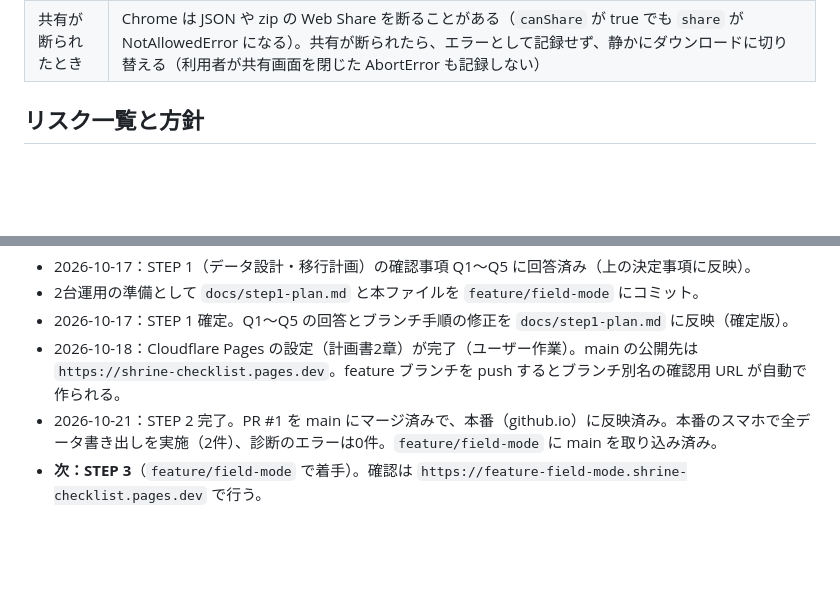
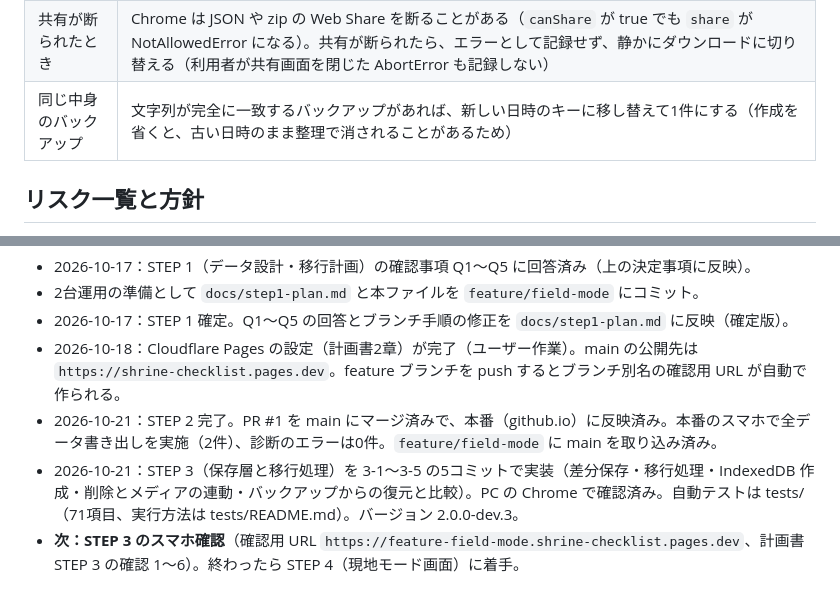
Before and after one commit to nobwat/shrine-checklist, a Markdown page: CLAUDE.md, 2 parts joined by grey strips. Drawn GitHub-style; blank space fills up the shorter version.

Commit message:
docs: STEP 3 の実装完了を CLAUDE.md に反映（現在地・同じ中身のバックアップの決定）
Co-Authored-By: Claude Opus 5.5 <noreply@anthropic.com>

```diff
--- a/CLAUDE.md
+++ b/CLAUDE.md
@@ -35,6 +35,7 @@
 | 天候 | Open-Meteo（キー不要）。「Weather data by Open-Meteo.com」を表示 |
 | PR の分担 | PR は Claude が作り、マージはユーザーが GitHub で行う |
 | 共有が断られたとき | Chrome は JSON や zip の Web Share を断ることがある（`canShare` が true でも `share` が NotAllowedError になる）。共有が断られたら、エラーとして記録せず、静かにダウンロードに切り替える（利用者が共有画面を閉じた AbortError も記録しない） |
+| 同じ中身のバックアップ | 文字列が完全に一致するバックアップがあれば、新しい日時のキーに移し替えて1件にする（作成を省くと、古い日時のまま整理で消されることがあるため） |
 
 ## リスク一覧と方針
 
@@ -71,4 +72,5 @@ STEP 0（2026-10-17）で挙げたリスク。方針の根拠：決定＝ユー
 - 2026-10-17：STEP 1 確定。Q1〜Q5 の回答とブランチ手順の修正を `docs/step1-plan.md` に反映（確定版）。
 - 2026-10-18：Cloudflare Pages の設定（計画書2章）が完了（ユーザー作業）。main の公開先は `https://shrine-checklist.pages.dev`。feature ブランチを push するとブランチ別名の確認用 URL が自動で作られる。
 - 2026-10-21：STEP 2 完了。PR #1 を main にマージ済みで、本番（github.io）に反映済み。本番のスマホで全データ書き出しを実施（2件）、診断のエラーは0件。`feature/field-mode` に main を取り込み済み。
-- **次：STEP 3**（`feature/field-mode` で着手）。確認は `https://feature-field-mode.shrine-checklist.pages.dev` で行う。
+- 2026-10-21：STEP 3（保存層と移行処理）を 3-1〜3-5 の5コミットで実装（差分保存・移行処理・IndexedDB 作成・削除とメディアの連動・バックアップからの復元と比較）。PC の Chrome で確認済み。自動テストは tests/（71項目、実行方法は tests/README.md）。バージョン 2.0.0-dev.3。
+- **次：STEP 3 のスマホ確認**（確認用 URL `https://feature-field-mode.shrine-checklist.pages.dev`、計画書 STEP 3 の確認 1〜6）。終わったら STEP 4（現地モード画面）に着手。
```
